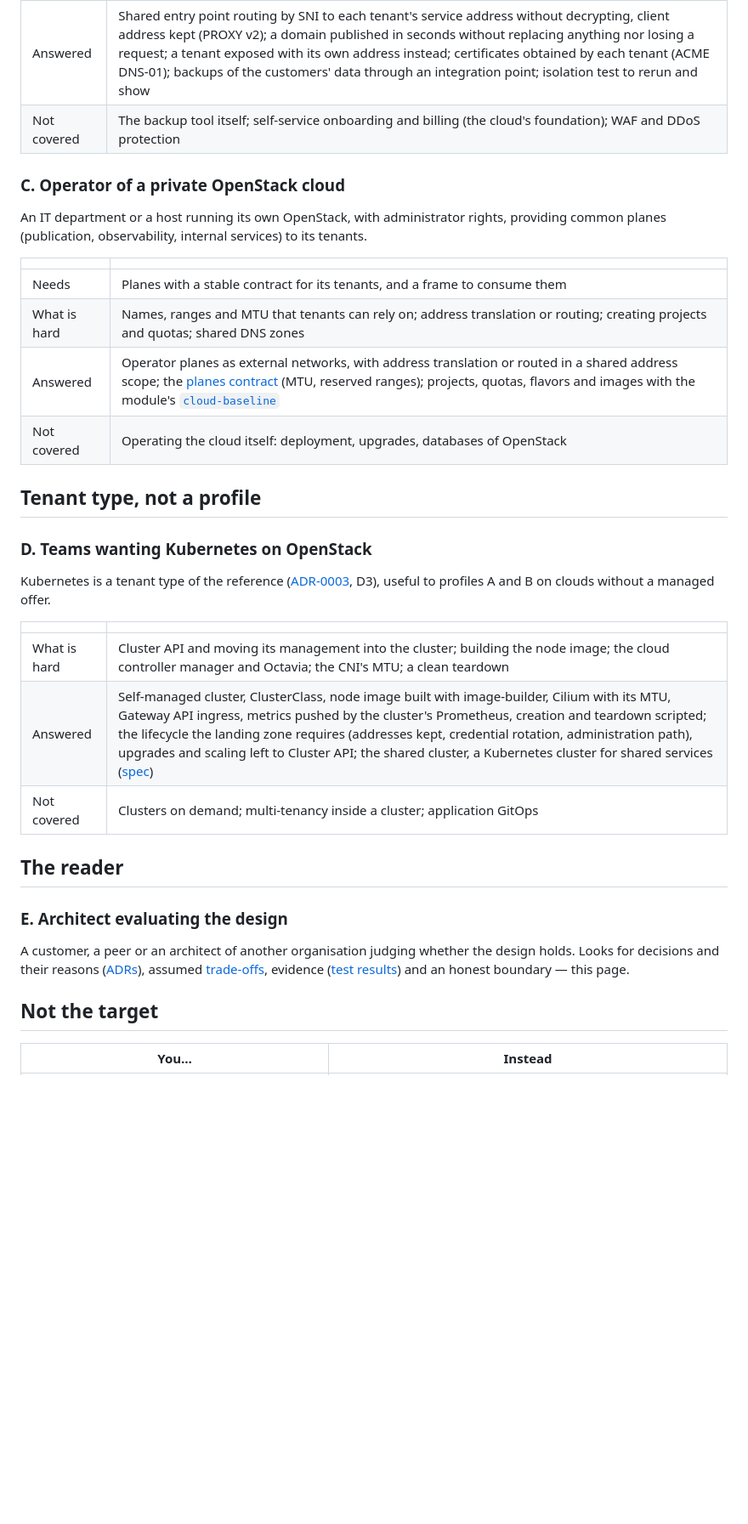
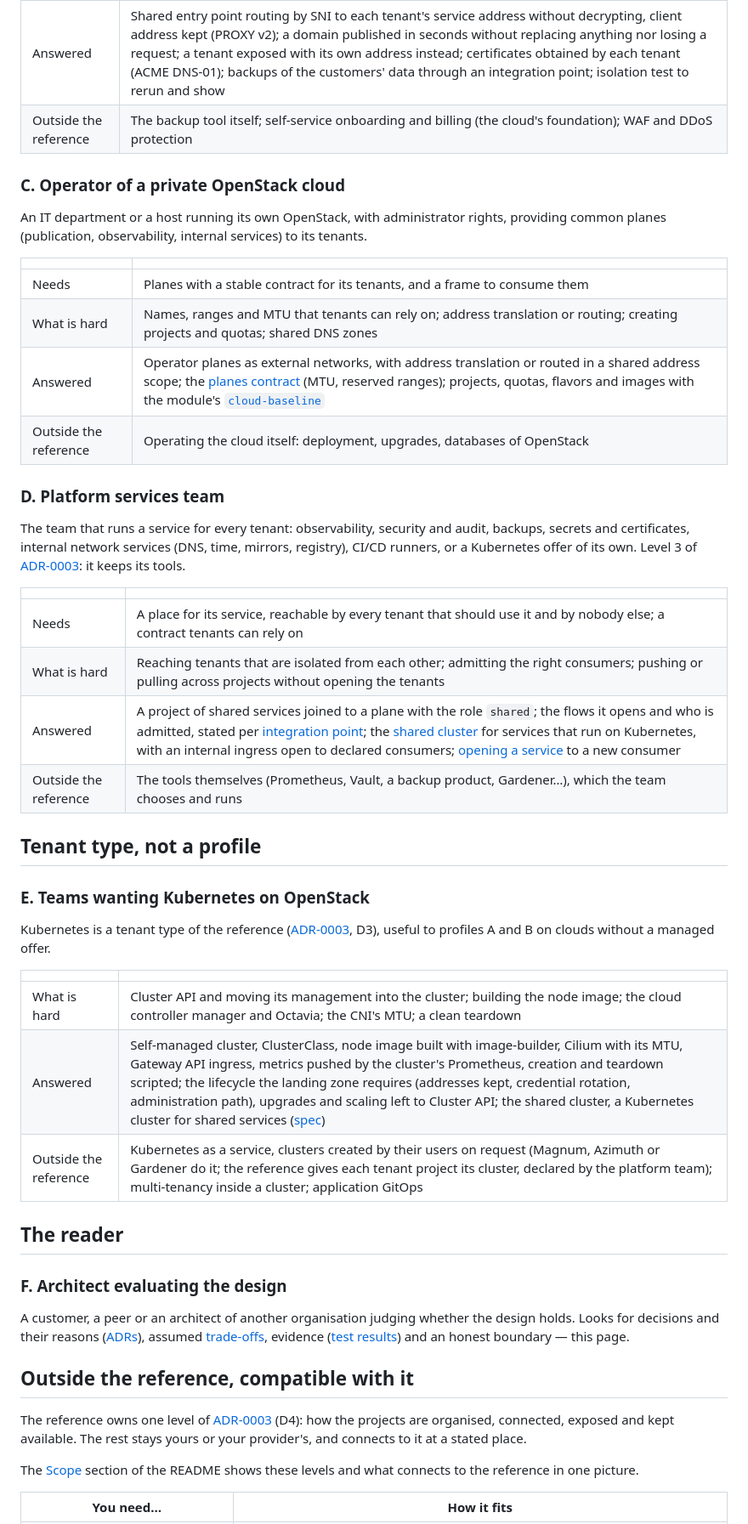
Before and after one commit to CyprisTech/openstack-multitenant-reference, a Markdown page: docs/concepts/audiences.md, the part around one of its changes. Shown at 85% size. Drawn GitHub-style; blank space fills up the shorter version.

```diff
--- a/docs/concepts/audiences.md
+++ b/docs/concepts/audiences.md
@@ -28,7 +28,7 @@ One project per customer, many customers, many domains: the case of a host runni
 | Needs | Isolation that can be shown to a customer or an auditor; many domains on few public IPv4 addresses; onboarding a customer without touching the others |
 | What is hard | The cost of a public address and a load balancer per customer; the customers' TLS certificates; publishing a domain without an outage; billing per customer; backing up the customers' data |
 | Answered | Shared entry point routing by SNI to each tenant's service address without decrypting, client address kept (PROXY v2); a domain published in seconds without replacing anything nor losing a request; a tenant exposed with its own address instead; certificates obtained by each tenant (ACME DNS-01); backups of the customers' data through an integration point; isolation test to rerun and show |
-| Not covered | The backup tool itself; self-service onboarding and billing (the cloud's foundation); WAF and DDoS protection |
+| Outside the reference | The backup tool itself; self-service onboarding and billing (the cloud's foundation); WAF and DDoS protection |
 
 ### C. Operator of a private OpenStack cloud
 
@@ -39,11 +39,22 @@ An IT department or a host running its own OpenStack, with administrator rights,
 | Needs | Planes with a stable contract for its tenants, and a frame to consume them |
 | What is hard | Names, ranges and MTU that tenants can rely on; address translation or routing; creating projects and quotas; shared DNS zones |
 | Answered | Operator planes as external networks, with address translation or routed in a shared address scope; the [planes contract](../reference/planes-contract.md) (MTU, reserved ranges); projects, quotas, flavors and images with the module's [`cloud-baseline`](https://github.com/CyprisTech/terraform-openstack-tenant) |
-| Not covered | Operating the cloud itself: deployment, upgrades, databases of OpenStack |
+| Outside the reference | Operating the cloud itself: deployment, upgrades, databases of OpenStack |
+
+### D. Platform services team
+
+The team that runs a service for every tenant: observability, security and audit, backups, secrets and certificates, internal network services (DNS, time, mirrors, registry), CI/CD runners, or a Kubernetes offer of its own. Level 3 of [ADR-0003](../adr/0003-scope-and-boundary.md): it keeps its tools.
+
+| | |
+|---|---|
+| Needs | A place for its service, reachable by every tenant that should use it and by nobody else; a contract tenants can rely on |
+| What is hard | Reaching tenants that are isolated from each other; admitting the right consumers; pushing or pulling across projects without opening the tenants |
+| Answered | A project of shared services joined to a plane with the role `shared`; the flows it opens and who is admitted, stated per [integration point](../reference/integration-points.md); the [shared cluster](../../stacks/shared/kubernetes/README.md) for services that run on Kubernetes, with an internal ingress open to declared consumers; [opening a service](../guides/open-a-service.md) to a new consumer |
+| Outside the reference | The tools themselves (Prometheus, Vault, a backup product, Gardener…), which the team chooses and runs |
 
 ## Tenant type, not a profile
 
-### D. Teams wanting Kubernetes on OpenStack
+### E. Teams wanting Kubernetes on OpenStack
 
 Kubernetes is a tenant type of the reference ([ADR-0003](../adr/0003-scope-and-boundary.md), D3), useful to profiles A and B on clouds without a managed offer.
 
@@ -51,15 +62,19 @@ Kubernetes is a tenant type of the reference ([ADR-0003](../adr/0003-scope-and-b
 |---|---|
 | What is hard | Cluster API and moving its management into the cluster; building the node image; the cloud controller manager and Octavia; the CNI's MTU; a clean teardown |
 | Answered | Self-managed cluster, ClusterClass, node image built with image-builder, Cilium with its MTU, Gateway API ingress, metrics pushed by the cluster's Prometheus, creation and teardown scripted; the lifecycle the landing zone requires (addresses kept, credential rotation, administration path), upgrades and scaling left to Cluster API; the shared cluster, a Kubernetes cluster for shared services ([spec](../specs/kubernetes-shared-services.md)) |
-| Not covered | Clusters on demand; multi-tenancy inside a cluster; application GitOps |
+| Outside the reference | Kubernetes as a service, clusters created by their users on request (Magnum, Azimuth or Gardener do it; the reference gives each tenant project its cluster, declared by the platform team); multi-tenancy inside a cluster; application GitOps |
 
 ## The reader
 
-### E. Architect evaluating the design
+### F. Architect evaluating the design
 
 A customer, a peer or an architect of another organisation judging whether the design holds. Looks for decisions and their reasons ([ADRs](../adr/README.md)), assumed [trade-offs](trade-offs.md), evidence ([test results](test-results.md)) and an honest boundary — this page.
 
-## Not the target
+## Outside the reference, compatible with it
 
-| You… | Instead |
+The reference owns one level of [ADR-0003](../adr/0003-scope-and-boundary.md) (D4): how the projects are organised, connected, exposed and kept available. The rest stays yours or your provider's, and connects to it at a stated place.
+
+The [Scope](../../README.md#scope) section of the README shows these levels and what connects to the reference in one picture.
+
+| You need… | How it fits |
 |---|---|
```
Also changed, not shown: other parts of docs/concepts/audiences.md (+12 -6 lines), README.md (+5 -4 lines), docs/images/scope.png (added), 1 other file.
